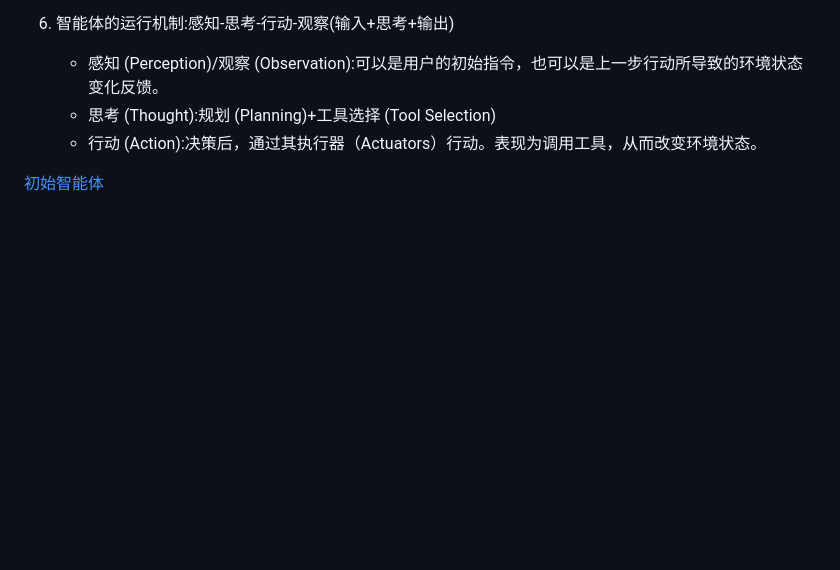
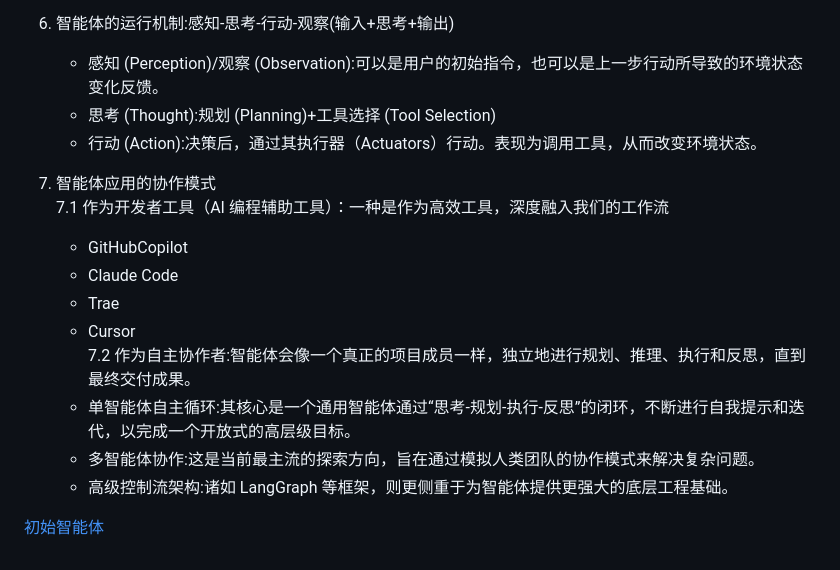
Before and after one commit to carpenter-yan/learn_home, a Markdown page: learn_note/agent/concept.md, the part around the change. GitHub-like rendering; blank space fills up the shorter version.

Commit message:
更新智能体概念

```diff
--- a/learn_note/agent/concept.md
+++ b/learn_note/agent/concept.md
@@ -34,5 +34,15 @@
     - 思考 (Thought):规划 (Planning)+工具选择 (Tool Selection)
     - 行动 (Action):决策后，通过其执行器（Actuators）行动。表现为调用工具，从而改变环境状态。
 
+7. 智能体应用的协作模式
+   7.1 作为开发者工具（AI 编程辅助工具）：一种是作为高效工具，深度融入我们的工作流
+   - GitHubCopilot
+   - Claude Code
+   - Trae
+   - Cursor
+   7.2 作为自主协作者:智能体会像一个真正的项目成员一样，独立地进行规划、推理、执行和反思，直到最终交付成果。
+   - 单智能体自主循环:其核心是一个通用智能体通过“思考-规划-执行-反思”的闭环，不断进行自我提示和迭代，以完成一个开放式的高层级目标。
+   - 多智能体协作:这是当前最主流的探索方向，旨在通过模拟人类团队的协作模式来解决复杂问题。
+   - 高级控制流架构:诸如 LangGraph 等框架，则更侧重于为智能体提供更强大的底层工程基础。
 
 [初始智能体](https://github.com/datawhalechina/hello-agents/blob/main/docs/chapter1/%E7%AC%AC%E4%B8%80%E7%AB%A0%20%E5%88%9D%E8%AF%86%E6%99%BA%E8%83%BD%E4%BD%93.md)
```
